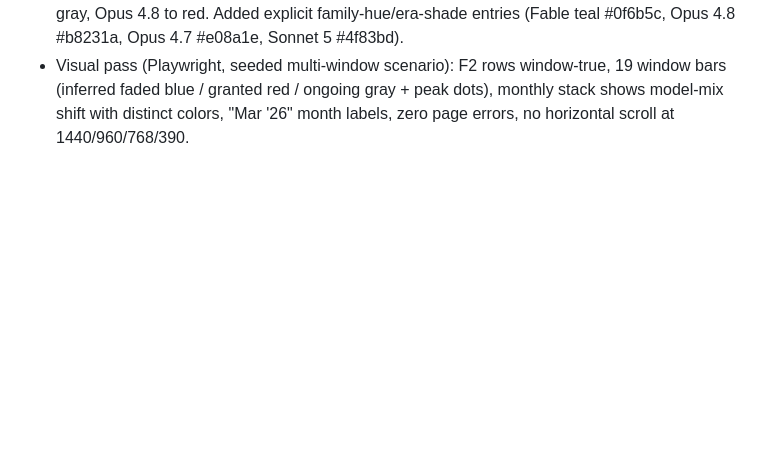
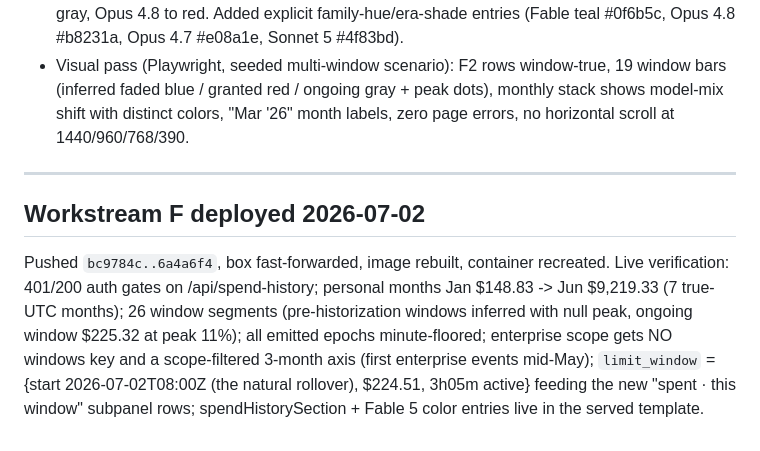
Before and after one commit to jaedync/tokenfold, a Markdown page: docs/checklists/2026-07-01-usage-limits-and-pricing.md, the part around the change. Drawn GitHub-style; blank space fills up the shorter version.

Commit message:
docs: record Workstream F deploy + live verification

```diff
--- a/docs/checklists/2026-07-01-usage-limits-and-pricing.md
+++ b/docs/checklists/2026-07-01-usage-limits-and-pricing.md
@@ -398,3 +398,18 @@ Adversarial review (opus): FIX_FIRST with 1 HIGH — all addressed, suite
   ongoing gray + peak dots), monthly stack shows model-mix shift with
   distinct colors, "Mar '26" month labels, zero page errors, no
   horizontal scroll at 1440/960/768/390.
+
+---
+
+## Workstream F deployed 2026-07-02
+
+Pushed `bc9784c..6a4a6f4`, box fast-forwarded, image rebuilt, container
+recreated. Live verification: 401/200 auth gates on /api/spend-history;
+personal months Jan $148.83 -> Jun $9,219.33 (7 true-UTC months); 26 window
+segments (pre-historization windows inferred with null peak, ongoing window
+$225.32 at peak 11%); all emitted epochs minute-floored; enterprise scope
+gets NO windows key and a scope-filtered 3-month axis (first enterprise
+events mid-May); `limit_window` = {start 2026-07-02T08:00Z (the natural
+rollover), $224.51, 3h05m active} feeding the new "spent · this window"
+subpanel rows; spendHistorySection + Fable 5 color entries live in the
+served template.
```
